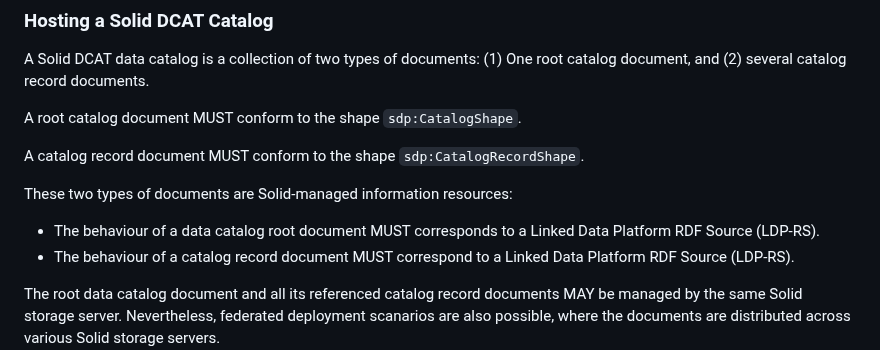
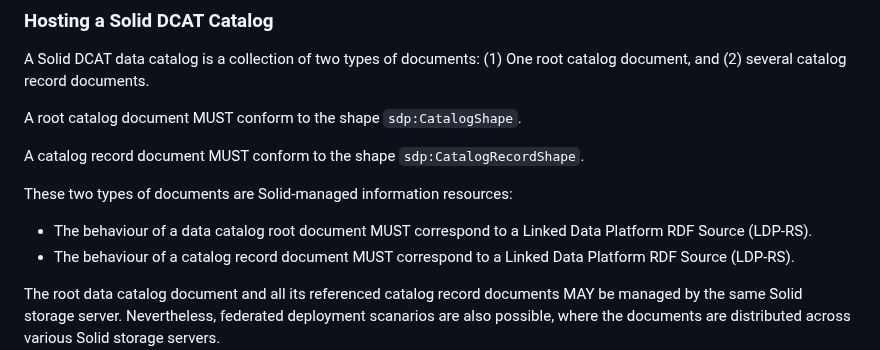
Before and after one commit to kubeluk/SolidDCAT-Profile, a Markdown page: spec.md, the part around the change. Rendered like a GitHub page.

```diff
--- a/spec.md
+++ b/spec.md
@@ -176,7 +176,7 @@ A root catalog document MUST conform to the shape `sdp:CatalogShape`.
 A catalog record document MUST conform to the shape `sdp:CatalogRecordShape`.
 
 These two types of documents are Solid-managed information resources:
-- The behaviour of a data catalog root document MUST corresponds to a Linked Data Platform RDF Source (LDP-RS).
+- The behaviour of a data catalog root document MUST correspond to a Linked Data Platform RDF Source (LDP-RS).
 - The behaviour of a catalog record document MUST correspond to a Linked Data Platform RDF Source (LDP-RS).
 
 The root data catalog document and all its referenced catalog record documents MAY be managed by the same Solid storage server. Nevertheless, federated deployment scanarios are also possible, where the documents are distributed across various Solid storage servers.
```
